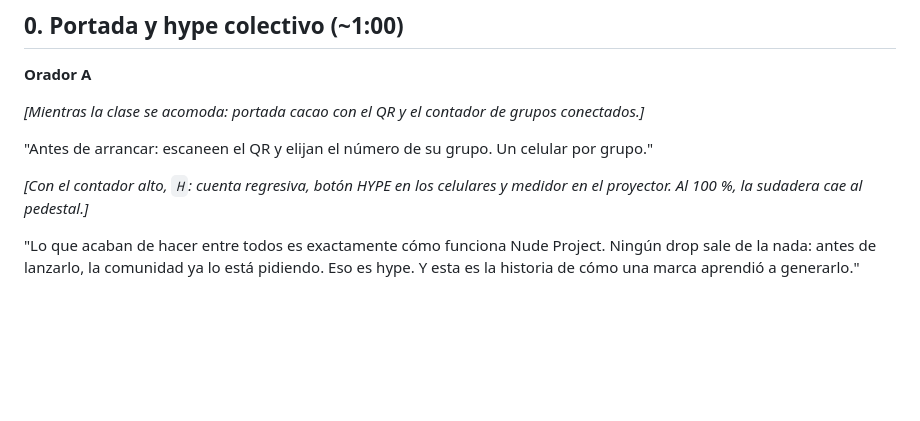
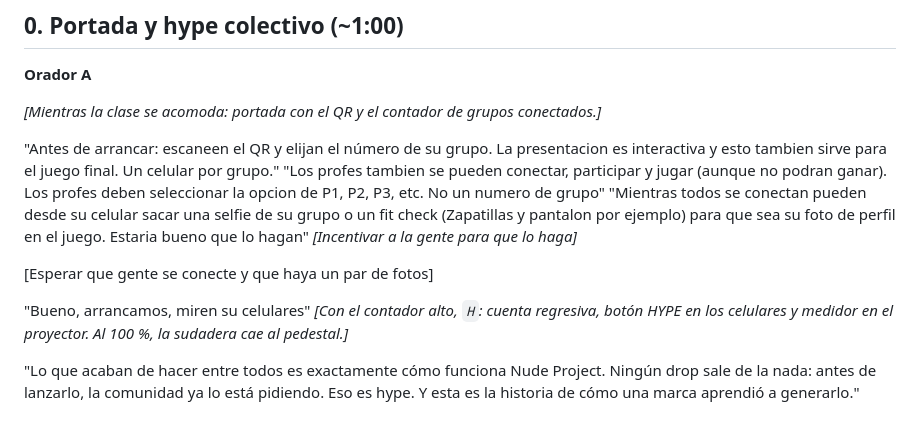
Before and after one commit to OctavioUlla/drop-rush-nude-project, a Markdown page: presentacion/GUION.md, the part around the change. Rendered like a GitHub page; blank space fills up the shorter version.

Commit message:
Revise presentation script for clarity and interaction
Updated the presentation script to clarify instructions and enhance engagement.

```diff
--- a/presentacion/GUION.md
+++ b/presentacion/GUION.md
@@ -44,11 +44,15 @@ Se reparte por **bloques enteros**: nadie corta un bloque al medio y los cambios
 
 **Orador A**
 
-*[Mientras la clase se acomoda: portada cacao con el QR y el contador de grupos conectados.]*
+*[Mientras la clase se acomoda: portada con el QR y el contador de grupos conectados.]*
 
-"Antes de arrancar: escaneen el QR y elijan el número de su grupo. Un celular por grupo."
+"Antes de arrancar: escaneen el QR y elijan el número de su grupo. La presentacion es interactiva y esto tambien sirve para el juego final. Un celular por grupo."
+"Los profes tambien se pueden conectar, participar y jugar (aunque no podran ganar). Los profes deben seleccionar la opcion de P1, P2, P3, etc. No un numero de grupo"
+"Mientras todos se conectan pueden desde su celular sacar una selfie de su grupo o un fit check (Zapatillas y pantalon por ejemplo) para que sea su foto de perfil en el juego. Estaria bueno que lo hagan" *[Incentivar a la gente para que lo haga]*
 
-*[Con el contador alto, `H`: cuenta regresiva, botón HYPE en los celulares y medidor en el proyector. Al 100 %, la sudadera cae al pedestal.]*
+[Esperar que gente se conecte y que haya un par de fotos]
+
+"Bueno, arrancamos, miren su celulares" *[Con el contador alto, `H`: cuenta regresiva, botón HYPE en los celulares y medidor en el proyector. Al 100 %, la sudadera cae al pedestal.]*
 
 "Lo que acaban de hacer entre todos es exactamente cómo funciona Nude Project. Ningún drop sale de la nada: antes de lanzarlo, la comunidad ya lo está pidiendo. Eso es hype. Y esta es la historia de cómo una marca aprendió a generarlo."
 
```
